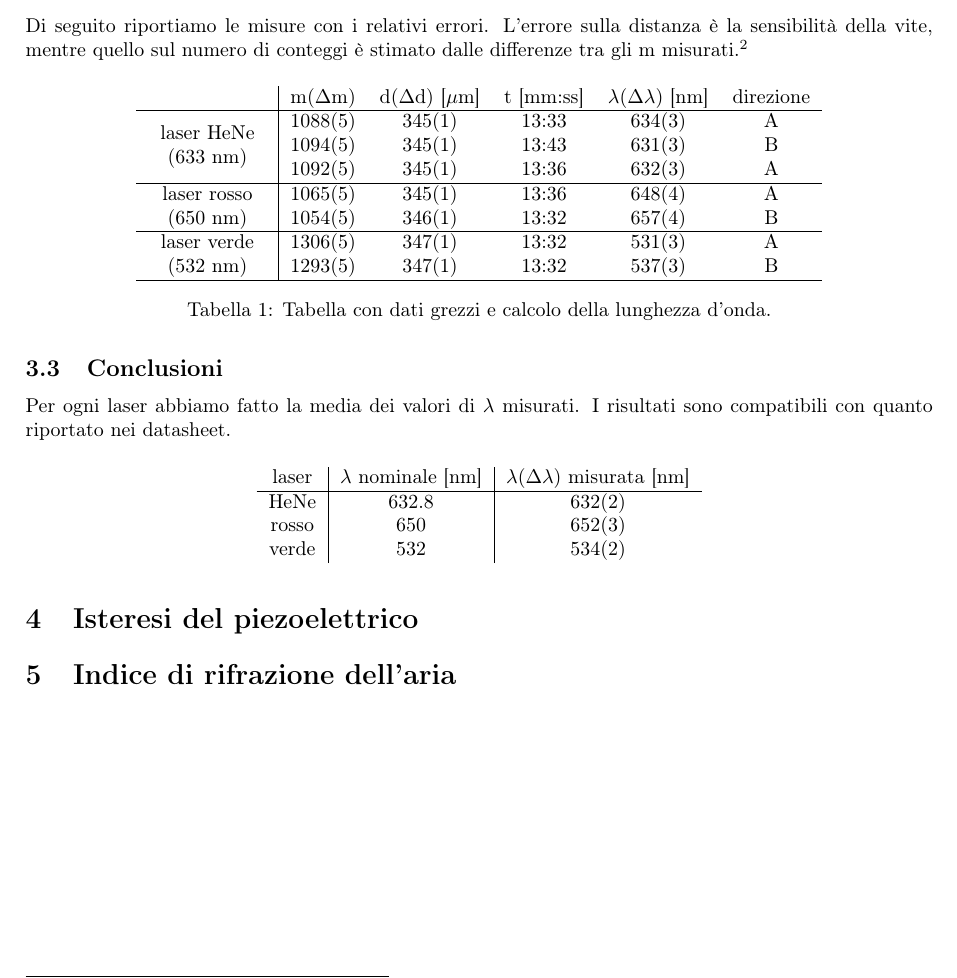
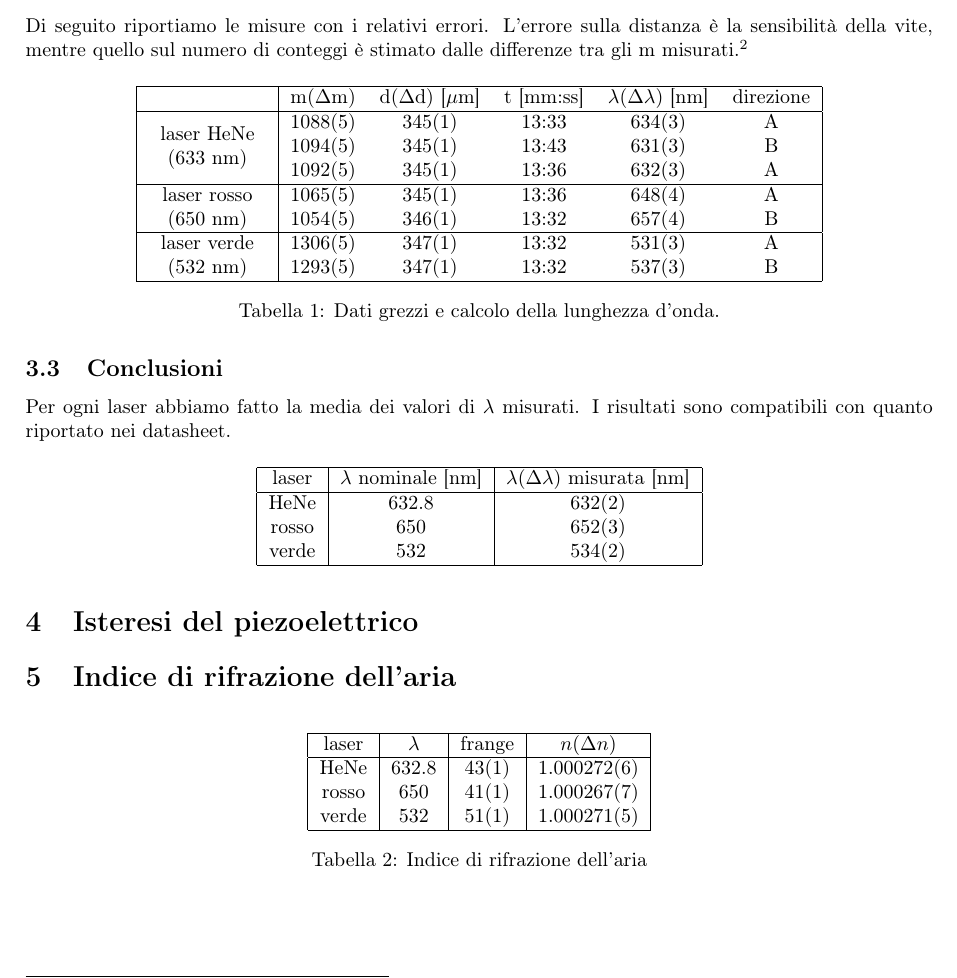
Before and after one commit to albord95/Relazioni-Lab, a LaTeX paper (Michelson/michelson.tex): part of page 3 of 3, cut so that both start at the same text. Compiled offline with pdfLaTeX.

Commit message:
modificato indice di rifrazione

```diff
--- a/Michelson/michelson.tex
+++ b/Michelson/michelson.tex
@@ -93,7 +93,8 @@ Al termine dell'acquisizione il VI fornisce il numero $m$ di picchi che usiamo p
 Di seguito riportiamo le misure con i relativi errori. L'errore sulla distanza è la sensibilità della vite, mentre quello sul numero di conteggi è stimato dalle differenze tra gli m misurati.\footnote{Per le misure di m di ciascun laser calcoliamo la deviazione standard, poi facciamo la media quadratica delle 3.}
 \begin{table}[H]
 	\centering
-	\begin{tabular}{c|ccccc}
+	\begin{tabular}{|c|ccccc|}
+		\hline
 		& m($\Delta$m) & d($\Delta$d) [$\mu$m] & t [mm:ss] &$\lambda(\Delta\lambda)$ [nm] & direzione \\
 		\hline
 		\multirow{3}*{\minitab[c]{laser HeNe \\ (633 nm)}}
@@ -110,7 +111,7 @@ Di seguito riportiamo le misure con i relativi errori. L'errore sulla distanza
 		& 1293(5) &347(1) & 13:32 & 537(3) & B\\
 		\hline
 	\end{tabular}
-\caption{Tabella con dati grezzi e calcolo della lunghezza d'onda.}
+\caption{Dati grezzi e calcolo della lunghezza d'onda.}
 	\label{tab:lambda}
 \end{table}
 
@@ -120,12 +121,14 @@ I risultati sono compatibili con quanto riportato nei datasheet.
 
 \begin{table}[H]
 	\centering
-	\begin{tabular}{c|c|c}
+	\begin{tabular}{|c|c|c|}
+		\hline
 		laser &$\lambda$ nominale [nm]& $\lambda(\Delta\lambda)$ misurata [nm]\\
 		\hline
 		HeNe & 632.8 & 632(2)\\
 		rosso & 650 & 652(3)\\
 		verde & 532 & 534(2)\\
+		\hline
 	\end{tabular}
 \end{table}
 
@@ -133,5 +136,21 @@ I risultati sono compatibili con quanto riportato nei datasheet.
 
 \section{Indice di rifrazione dell'aria}
 
+\begin{table}[H]
+	\centering
+	\begin{tabular}{|c|c|c|c|}
+		\hline
+		laser & $\lambda$ & frange  & $n(\Delta n)$ \\
+		\hline
+		HeNe & 632.8 & 43(1) &1.000272(6)\\
+		rosso & 650 & 41(1) &1.000267(7)\\
+		verde & 532 & 51(1) &1.000271(5)\\
+		\hline
+	\end{tabular}
+	\caption{Indice di rifrazione dell'aria}
+	\label{tab:n}
+\end{table}
+
+
 
 \end{document}
```
Also changed, not shown: Analizzatore di spettro/analizzatore-spettro.tex (added, +14 -0 lines), Analizzatore di spettro/analizzatore-spettro.pdf (added).
